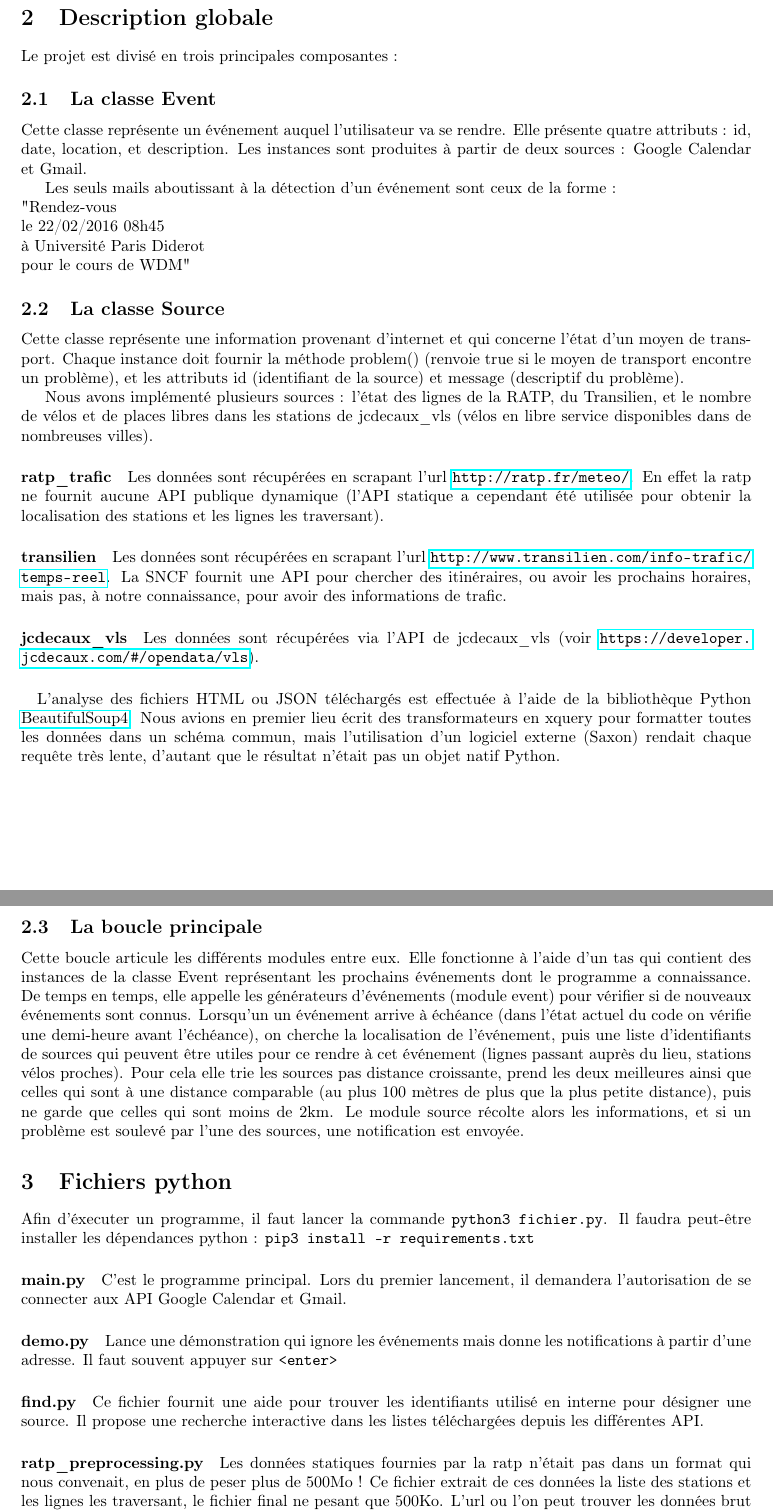
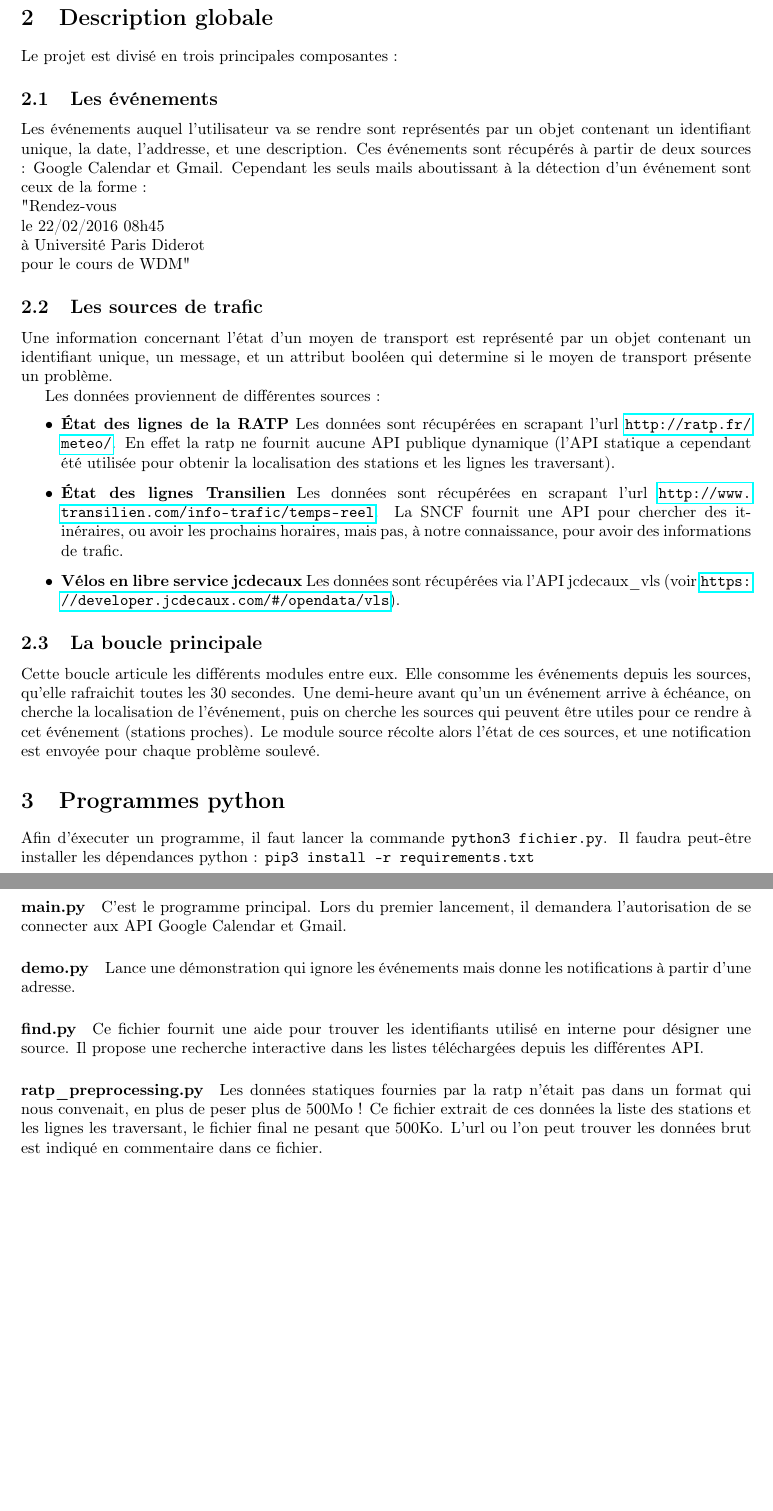
Before and after one commit to OlivierMarty/projet_wdm_2016, a LaTeX document (rapport/rapport.tex): two parts of pages 1 and 2 of 2, joined at a grey line, cut so that both start at the same text, the shorter picture padded with empty space. Compiled offline with pdfLaTeX.

Commit message:
Refine report : less technical

```diff
--- a/rapport/rapport.tex
+++ b/rapport/rapport.tex
@@ -37,73 +37,54 @@ notifié par le medium de son choix (email, ou sms via l'API de free mobile).
 
 Le projet est divisé en trois principales composantes :
 
-\subsection{La classe Event}
+\subsection{Les événements}
 
-Cette classe représente un événement auquel l'utilisateur va se rendre.
-Elle présente quatre attributs : id, date, location, et description.
-Les instances sont produites à partir de deux sources : Google Calendar et
+Les événements auquel l'utilisateur va se rendre sont représentés par un objet
+contenant un identifiant unique, la date, l'addresse, et une description.
+Ces événements sont récupérés à partir de deux sources : Google Calendar et
 Gmail.
-
-Les seuls mails aboutissant à la détection d'un événement sont ceux de la forme :\\
+Cependant les seuls mails aboutissant à la détection d'un événement sont ceux de la forme :\\
 "Rendez-vous\\
 le 22/02/2016 08h45\\
 à Université Paris Diderot\\
 pour le cours de WDM"
 
 
-\subsection{La classe Source}
+\subsection{Les sources de trafic}
 
-Cette classe représente une information provenant d'internet et qui concerne
-l'état d'un moyen de transport.
-Chaque instance doit fournir la méthode problem() (renvoie true si le moyen de
-transport encontre un problème), et les attributs id (identifiant de la source)
-et message (descriptif du problème).
+Une information concernant l'état d'un moyen de transport est représenté par un
+objet contenant un identifiant unique, un message, et un attribut booléen qui
+determine si le moyen de transport présente un problème.
 
-Nous avons implémenté plusieurs sources~: l'état des lignes de la RATP, du
-Transilien, et le nombre de vélos et de places libres dans les stations de
-jcdecaux\_vls (vélos en libre service disponibles dans de nombreuses villes).
-
-\paragraph{ratp\_trafic} Les données sont récupérées en scrapant l'url
+Les données proviennent de différentes sources :
+\begin{itemize}
+  \item \textbf{État des lignes de la RATP} Les données sont récupérées en scrapant l'url
   \url{http://ratp.fr/meteo/}.
   En effet la ratp ne fournit aucune API publique dynamique (l'API statique a
   cependant été utilisée pour obtenir la localisation des stations et les lignes
   les traversant).
 
-\paragraph{transilien} Les données sont récupérées en scrapant l'url \url{http://www.transilien.com/info-trafic/temps-reel}.
+  \item \textbf{État des lignes Transilien} Les données sont récupérées en scrapant l'url \url{http://www.transilien.com/info-trafic/temps-reel}.
   La SNCF fournit une API pour chercher des itinéraires, ou avoir les prochains
   horaires, mais pas, à notre connaissance, pour avoir des informations de trafic.
 
-\paragraph{jcdecaux\_vls} Les données sont récupérées via l'API de jcdecaux\_vls
-(voir \url{https://developer.jcdecaux.com/#/opendata/vls}).
-
-\paragraph{} L'analyse des fichiers HTML ou JSON téléchargés est effectuée à
-l'aide de la bibliothèque Python
-\href{http://www.crummy.com/software/BeautifulSoup/bs4/doc/}{BeautifulSoup4}.
-Nous avions en premier lieu écrit des transformateurs en xquery pour formatter
-toutes les données dans un schéma commun, mais l'utilisation d'un logiciel
-externe (Saxon) rendait chaque requête très lente, d'autant que le résultat
-n'était pas un objet natif Python.
+  \item \textbf{Vélos en libre service jcdecaux} Les données sont récupérées via
+  l'API jcdecaux\_vls (voir \url{https://developer.jcdecaux.com/#/opendata/vls}).
+\end{itemize}
 
 \subsection{La boucle principale}
 
 Cette boucle articule les différents modules entre eux.
-Elle fonctionne à l'aide d'un tas qui contient des instances de la classe Event
-représentant les prochains événements dont le programme a connaissance.
-De temps en temps, elle appelle les générateurs d'événements (module event) pour
-vérifier si de nouveaux événements sont connus.
-Lorsqu'un un événement arrive à échéance (dans l'état actuel du code on vérifie une
-demi-heure avant l'échéance), on cherche la localisation de l'événement, puis
-une liste d'identifiants de sources qui peuvent être utiles pour ce rendre à cet
-événement (lignes passant auprès du lieu, stations vélos proches).
-Pour cela elle trie les sources pas distance croissante, prend les deux meilleures
-ainsi que celles qui sont à une distance comparable (au plus 100 mètres de plus
-que la plus petite distance),
-puis ne garde que celles qui sont moins de $2$km.
-Le module source récolte alors les informations, et si un problème est soulevé
-par l'une des sources, une notification est envoyée.
+Elle consomme les événements depuis les sources, qu'elle rafraichit toutes les
+$30$ secondes.
+Une demi-heure avant qu'un un événement arrive à échéance, on cherche la
+localisation de l'événement, puis on cherche les sources qui peuvent être utiles
+pour ce rendre à cet événement (stations proches).
+Le module source récolte alors l'état de ces sources, et une notification est
+envoyée pour chaque problème soulevé.
 
 
-\section{Fichiers python}
+\section{Programmes python}
 
 Afin d'éxecuter un programme, il faut lancer la commande
 \texttt{python3 fichier.py}.
@@ -114,8 +95,7 @@ Il faudra peut-être installer les dépendances python :
 il demandera l'autorisation de se connecter aux API Google Calendar et Gmail.
 
 \paragraph{demo.py} Lance une démonstration qui ignore les événements mais donne les
-notifications à partir d'une adresse. Il faut souvent appuyer sur
-\texttt{<enter>}
+notifications à partir d'une adresse.
 
 \paragraph{find.py} Ce fichier fournit une aide
 pour trouver les identifiants utilisé en interne pour désigner une source.
@@ -127,3 +107,4 @@ n'était pas dans un format qui nous convenait, en plus de peser plus de 500Mo~!
 Ce fichier extrait de ces données la liste des stations et les lignes les
 traversant, le fichier final ne pesant que 500Ko.
 L'url ou l'on peut trouver les données brut est indiqué en
+commentaire dans ce fichier.
```
Also changed, not shown: rapport/rapport.tex (7 more changed lines). Lines whose indentation alone changed are shown as unchanged.
